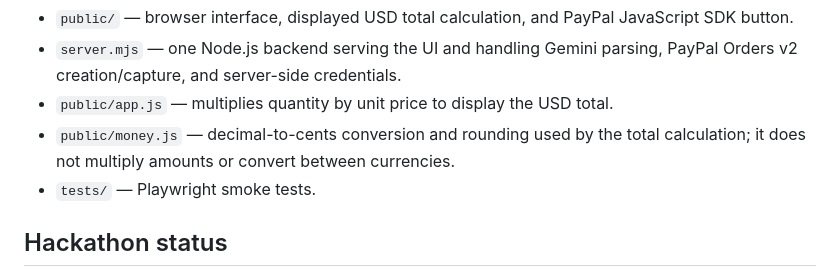
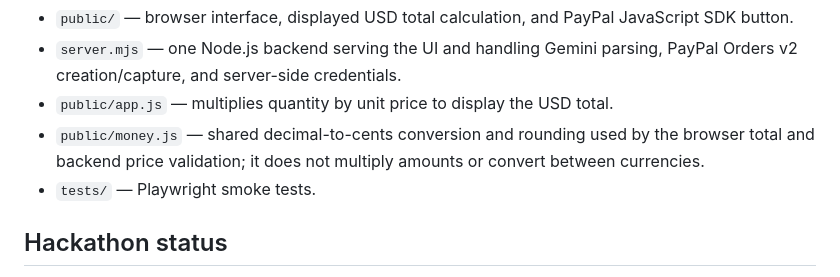
Before and after one commit to YogeshS130/payflow, a Markdown page: README.md, the part around one of its changes. GitHub-like rendering.

Commit message:
Show shared cents helper in architecture diagram
Co-authored-by: Copilot <223556219+Copilot@users.noreply.github.com>

```diff
--- a/README.md
+++ b/README.md
@@ -74,7 +77,7 @@ flowchart TD
 - `public/` — browser interface, displayed USD total calculation, and PayPal JavaScript SDK button.
 - `server.mjs` — one Node.js backend serving the UI and handling Gemini parsing, PayPal Orders v2 creation/capture, and server-side credentials.
 - `public/app.js` — multiplies quantity by unit price to display the USD total.
-- `public/money.js` — decimal-to-cents conversion and rounding used by the total calculation; it does not multiply amounts or convert between currencies.
+- `public/money.js` — shared decimal-to-cents conversion and rounding used by the browser total and backend price validation; it does not multiply amounts or convert between currencies.
 - `tests/` — Playwright smoke tests.
 
 ## Hackathon status
```
Also changed, not shown: other parts of README.md (+4 -1 lines).
